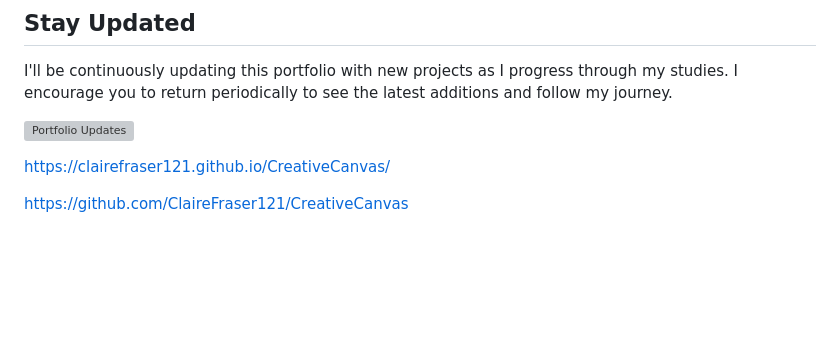
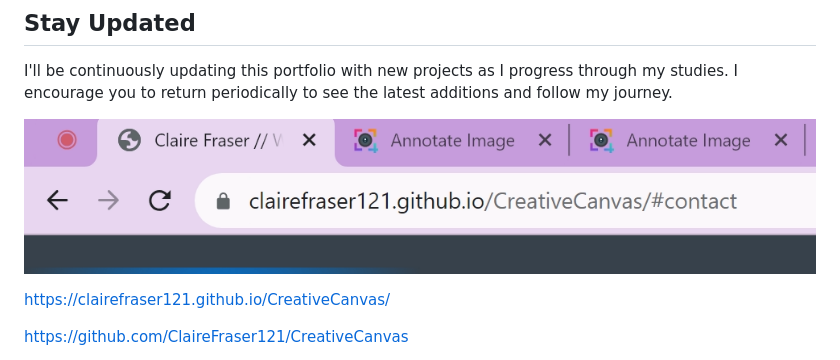
Before and after one commit to ClaireFraser121/CreativeCanvas, a Markdown page: README.md, the part around the change. Drawn GitHub-style; blank space fills up the shorter version; grey boxes are pictures that could not be loaded.

Commit message:
updated link in README

```diff
--- a/README.md
+++ b/README.md
@@ -83,7 +83,7 @@ I value your feedback and any inquiries you might have. If you'd like to get in
 
 I'll be continuously updating this portfolio with new projects as I progress through my studies. I encourage you to return periodically to see the latest additions and follow my journey.
 
-   ![Portfolio Updates](/images/creativecanvas.png)
+   ![Portfolio Updates](/images/creativeCanvas.png)
 
    https://clairefraser121.github.io/CreativeCanvas/
 
```
